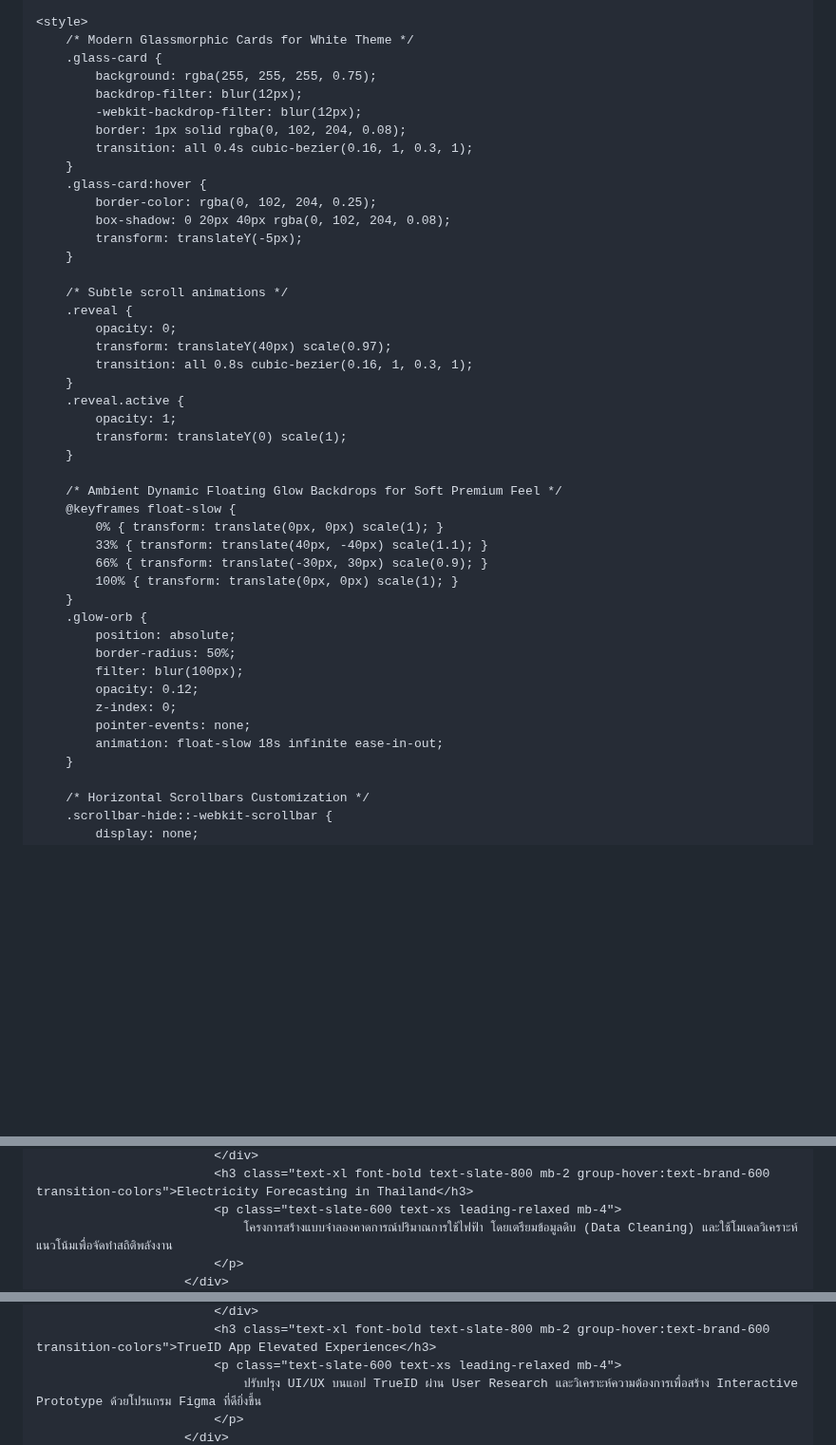
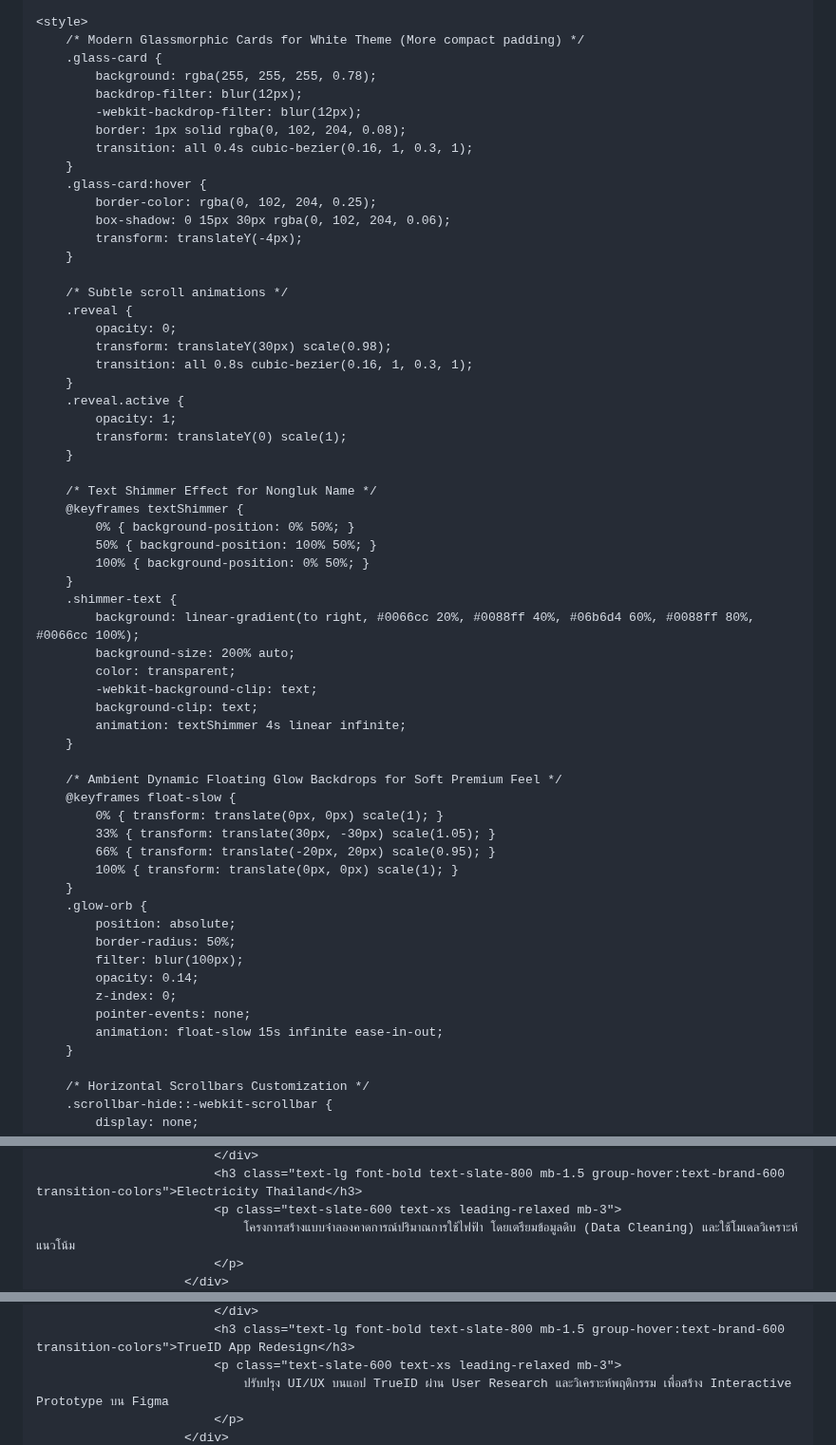
Before and after one commit to nonglukkluanthaisong/Portfolio-Nongluk-Kluanthaisong, a Markdown page: README.md, 3 parts joined by grey strips. Shown at 95% size. Drawn GitHub-style; blank space fills up the shorter version.

```diff
--- a/README.md
+++ b/README.md
@@ -37,9 +37,9 @@
     </script>
 
     <style>
-        /* Modern Glassmorphic Cards for White Theme */
+        /* Modern Glassmorphic Cards for White Theme (More compact padding) */
         .glass-card {
-            background: rgba(255, 255, 255, 0.75);
+            background: rgba(255, 255, 255, 0.78);
             backdrop-filter: blur(12px);
             -webkit-backdrop-filter: blur(12px);
             border: 1px solid rgba(0, 102, 204, 0.08);
@@ -47,14 +47,14 @@
         }
         .glass-card:hover {
             border-color: rgba(0, 102, 204, 0.25);
-            box-shadow: 0 20px 40px rgba(0, 102, 204, 0.08);
-            transform: translateY(-5px);
+            box-shadow: 0 15px 30px rgba(0, 102, 204, 0.06);
+            transform: translateY(-4px);
         }
 
         /* Subtle scroll animations */
         .reveal {
             opacity: 0;
-            transform: translateY(40px) scale(0.97);
+            transform: translateY(30px) scale(0.98);
             transition: all 0.8s cubic-bezier(0.16, 1, 0.3, 1);
         }
         .reveal.active {
@@ -62,21 +62,36 @@
             transform: translateY(0) scale(1);
         }
 
+        /* Text Shimmer Effect for Nongluk Name */
+        @keyframes textShimmer {
+            0% { background-position: 0% 50%; }
+            50% { background-position: 100% 50%; }
+            100% { background-position: 0% 50%; }
+        }
+        .shimmer-text {
+            background: linear-gradient(to right, #0066cc 20%, #0088ff 40%, #06b6d4 60%, #0088ff 80%, #0066cc 100%);
+            background-size: 200% auto;
+            color: transparent;
+            -webkit-background-clip: text;
+            background-clip: text;
+            animation: textShimmer 4s linear infinite;
+        }
+
         /* Ambient Dynamic Floating Glow Backdrops for Soft Premium Feel */
         @keyframes float-slow {
             0% { transform: translate(0px, 0px) scale(1); }
-            33% { transform: translate(40px, -40px) scale(1.1); }
-            66% { transform: translate(-30px, 30px) scale(0.9); }
+            33% { transform: translate(30px, -30px) scale(1.05); }
+            66% { transform: translate(-20px, 20px) scale(0.95); }
             100% { transform: translate(0px, 0px) scale(1); }
         }
         .glow-orb {
             position: absolute;
             border-radius: 50%;
             filter: blur(100px);
-            opacity: 0.12;
+            opacity: 0.14;
             z-index: 0;
             pointer-events: none;
-            animation: float-slow 18s infinite ease-in-out;
+            animation: float-slow 15s infinite ease-in-out;
         }
 
         /* Horizontal Scrollbars Customization */
@@ -303,6 +318,6 @@
                             </div>
-                            <h3 class="text-xl font-bold text-slate-800 mb-2 group-hover:text-brand-600 transition-colors">Electricity Forecasting in Thailand</h3>
-                            <p class="text-slate-600 text-xs leading-relaxed mb-4">
-                                โครงการสร้างแบบจำลองคาดการณ์ปริมาณการใช้ไฟฟ้า โดยเตรียมข้อมูลดิบ (Data Cleaning) และใช้โมเดลวิเคราะห์แนวโน้มเพื่อจัดทำสถิติพลังงาน
+                            <h3 class="text-lg font-bold text-slate-800 mb-1.5 group-hover:text-brand-600 transition-colors">Electricity Thailand</h3>
+                            <p class="text-slate-600 text-xs leading-relaxed mb-3">
+                                โครงการสร้างแบบจำลองคาดการณ์ปริมาณการใช้ไฟฟ้า โดยเตรียมข้อมูลดิบ (Data Cleaning) และใช้โมเดลวิเคราะห์แนวโน้ม
                             </p>
                         </div>
@@ -329,6 +344,6 @@
                             </div>
-                            <h3 class="text-xl font-bold text-slate-800 mb-2 group-hover:text-brand-600 transition-colors">TrueID App Elevated Experience</h3>
-                            <p class="text-slate-600 text-xs leading-relaxed mb-4">
-                                ปรับปรุง UI/UX บนแอป TrueID ผ่าน User Research และวิเคราะห์ความต้องการเพื่อสร้าง Interactive Prototype ด้วยโปรแกรม Figma ที่ดียิ่งขึ้น
+                            <h3 class="text-lg font-bold text-slate-800 mb-1.5 group-hover:text-brand-600 transition-colors">TrueID App Redesign</h3>
+                            <p class="text-slate-600 text-xs leading-relaxed mb-3">
+                                ปรับปรุง UI/UX บนแอป TrueID ผ่าน User Research และวิเคราะห์พฤติกรรม เพื่อสร้าง Interactive Prototype บน Figma
                             </p>
                         </div>
```
Also changed, not shown: other parts of README.md (+191 -190 lines).
